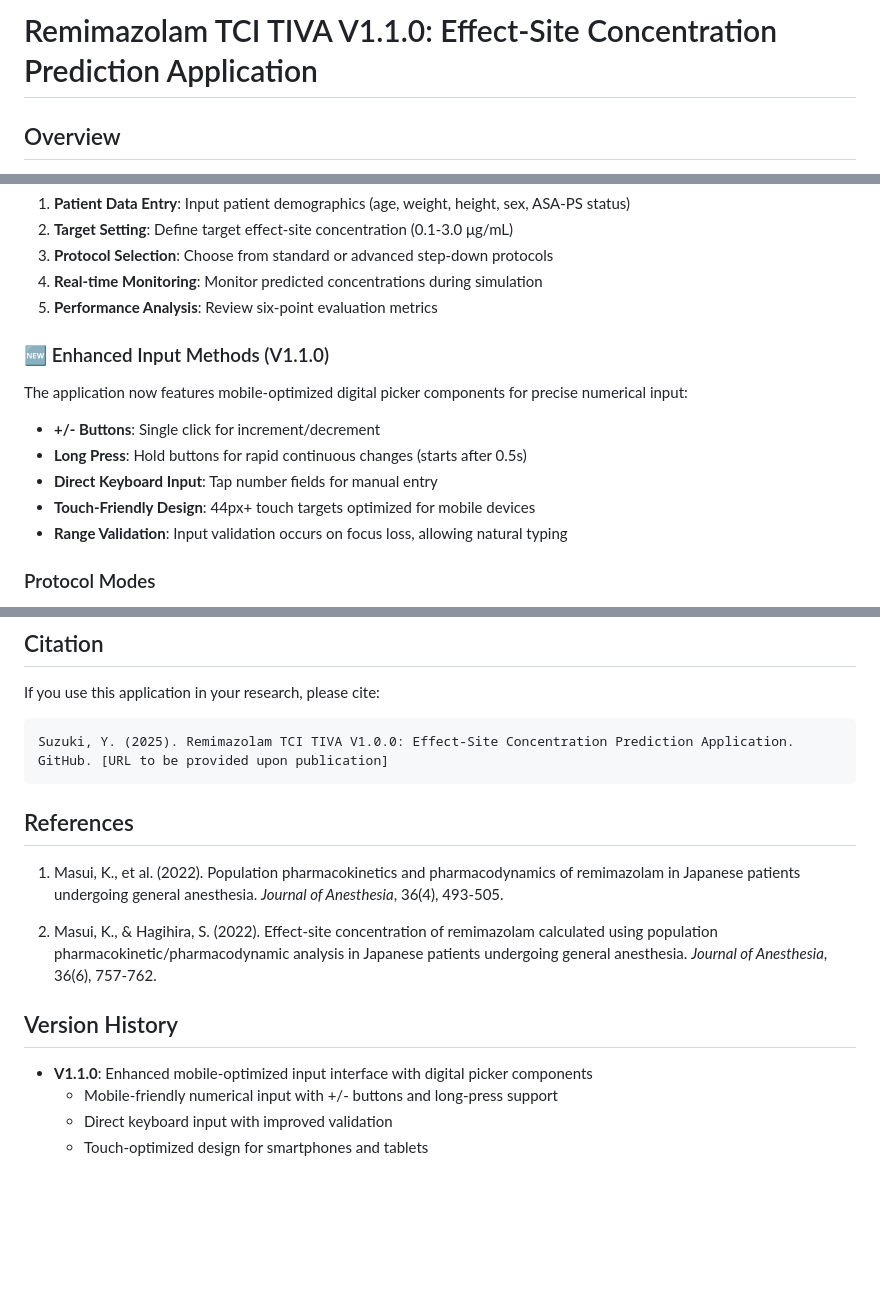
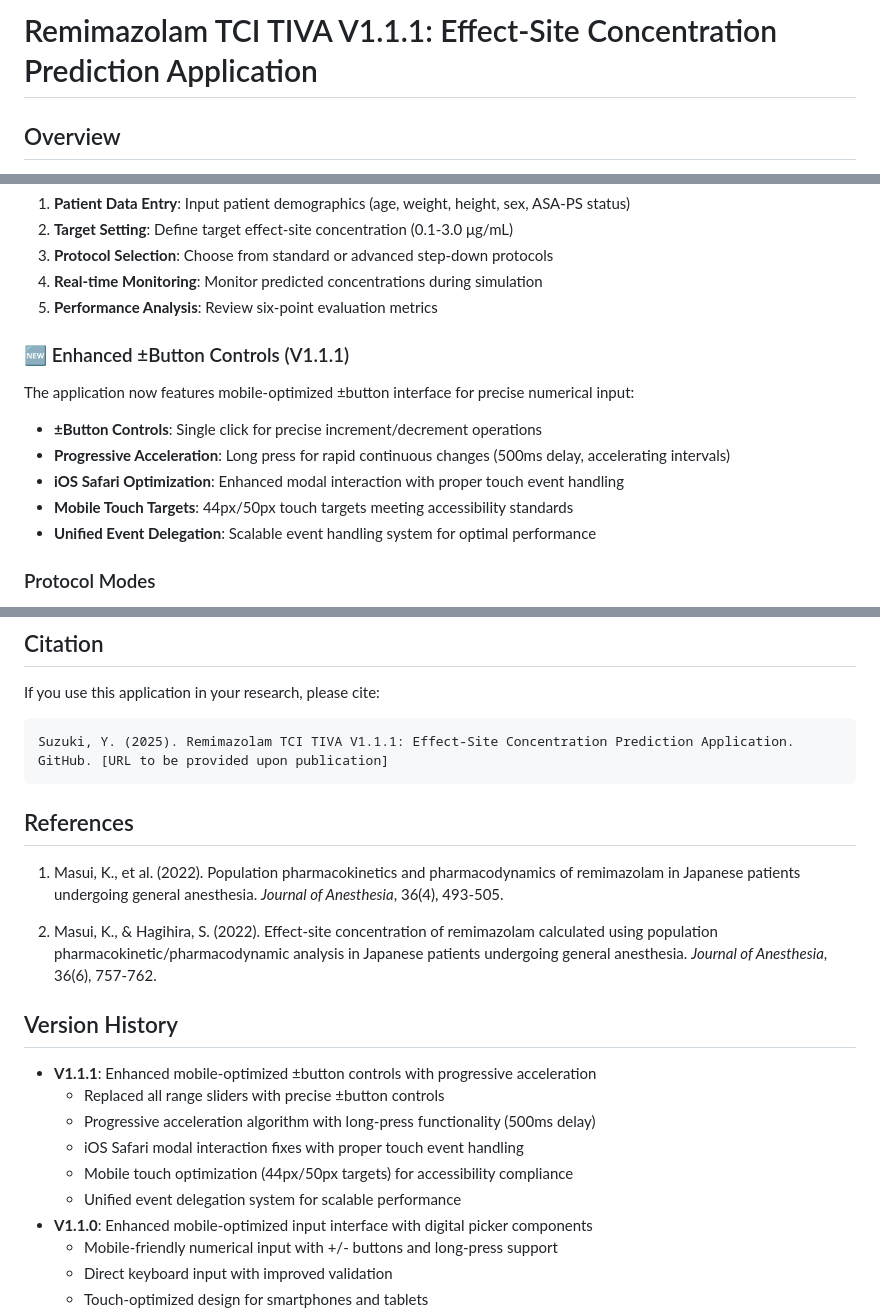
Before and after one commit to ysuzuki1978/remimazolam-tci-simulator, a Markdown page: README.md, 3 parts joined by grey strips. Rendered like a GitHub page; blank space fills up the shorter version.

Commit message:
Update README.md to V1.1.1
- Updated title and version references to V1.1.1
- Updated feature descriptions to reflect ±button controls
- Added V1.1.1 version history with progressive acceleration details
- Updated citation example to V1.1.1

🤖 Generated with [Claude Code](https://claude.ai/code)

Co-Authored-By: Claude <noreply@anthropic.com>

````diff
--- a/README.md
+++ b/README.md
@@ -1,4 +1,4 @@
-# Remimazolam TCI TIVA V1.1.0: Effect-Site Concentration Prediction Application
+# Remimazolam TCI TIVA V1.1.1: Effect-Site Concentration Prediction Application
 
 ## Overview
 
@@ -85,15 +85,15 @@ remimazolam_TCI_TIVA_V1_0_0/
 4. **Real-time Monitoring**: Monitor predicted concentrations during simulation
 5. **Performance Analysis**: Review six-point evaluation metrics
 
-### 🆕 Enhanced Input Methods (V1.1.0)
+### 🆕 Enhanced ±Button Controls (V1.1.1)
 
-The application now features mobile-optimized digital picker components for precise numerical input:
+The application now features mobile-optimized ±button interface for precise numerical input:
 
-- **+/- Buttons**: Single click for increment/decrement
-- **Long Press**: Hold buttons for rapid continuous changes (starts after 0.5s)
-- **Direct Keyboard Input**: Tap number fields for manual entry
-- **Touch-Friendly Design**: 44px+ touch targets optimized for mobile devices
-- **Range Validation**: Input validation occurs on focus loss, allowing natural typing
+- **±Button Controls**: Single click for precise increment/decrement operations
+- **Progressive Acceleration**: Long press for rapid continuous changes (500ms delay, accelerating intervals)
+- **iOS Safari Optimization**: Enhanced modal interaction with proper touch event handling
+- **Mobile Touch Targets**: 44px/50px touch targets meeting accessibility standards
+- **Unified Event Delegation**: Scalable event handling system for optimal performance
 
 ### Protocol Modes
 
@@ -174,7 +174,7 @@ Affiliations:
 If you use this application in your research, please cite:
 
 ```
-Suzuki, Y. (2025). Remimazolam TCI TIVA V1.0.0: Effect-Site Concentration Prediction Application.
+Suzuki, Y. (2025). Remimazolam TCI TIVA V1.1.1: Effect-Site Concentration Prediction Application.
 GitHub. [URL to be provided upon publication]
 ```
 
@@ -186,6 +186,12 @@ GitHub. [URL to be provided upon publication]
 
 ## Version History
 
+- **V1.1.1**: Enhanced mobile-optimized ±button controls with progressive acceleration
+  - Replaced all range sliders with precise ±button controls
+  - Progressive acceleration algorithm with long-press functionality (500ms delay)
+  - iOS Safari modal interaction fixes with proper touch event handling
+  - Mobile touch optimization (44px/50px targets) for accessibility compliance
+  - Unified event delegation system for scalable performance
 - **V1.1.0**: Enhanced mobile-optimized input interface with digital picker components
   - Mobile-friendly numerical input with +/- buttons and long-press support
   - Direct keyboard input with improved validation
````
Also changed, not shown: other parts of README.md (+1 -1 lines).
